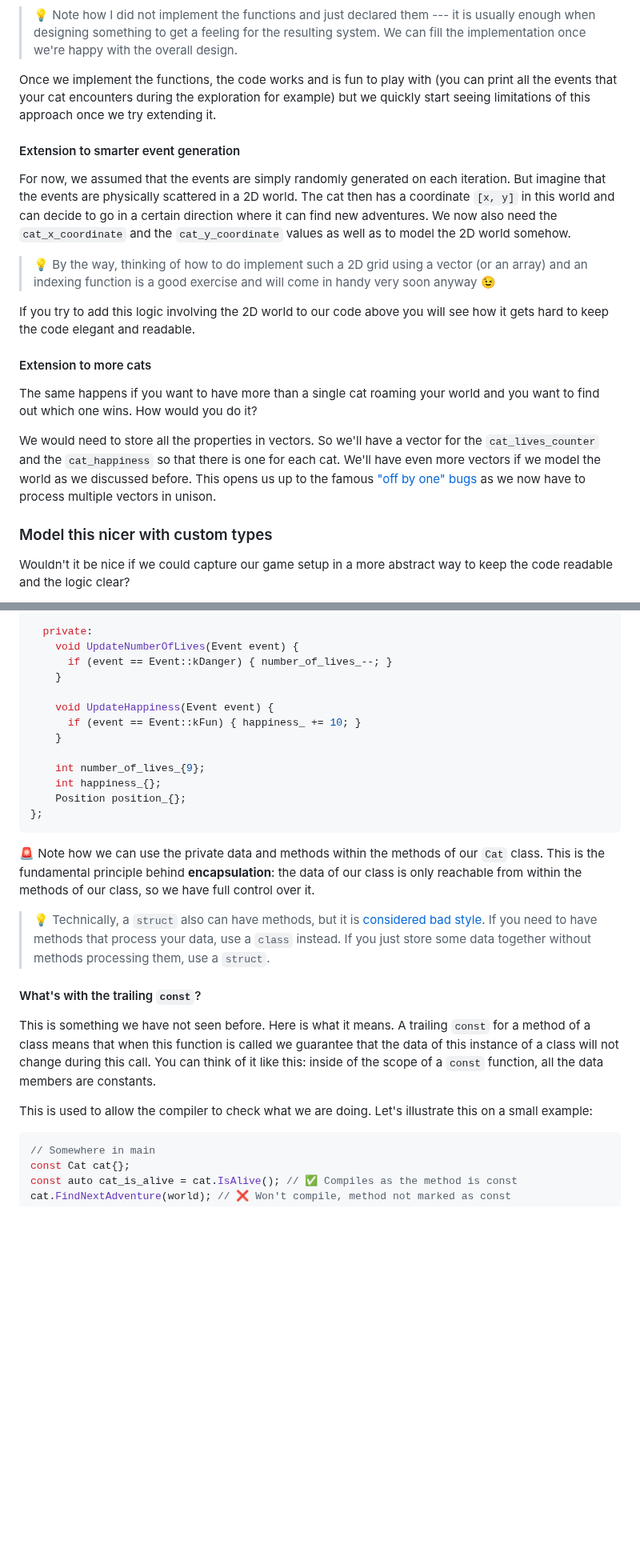
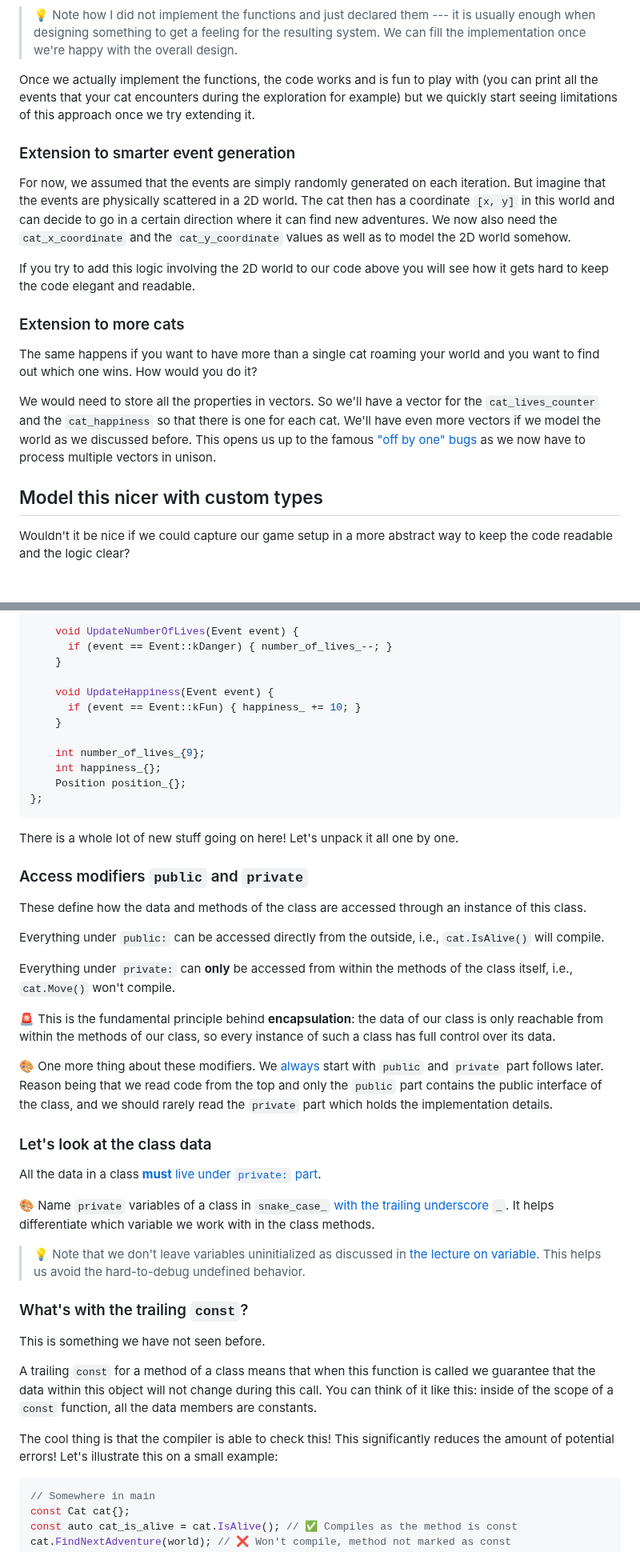
Before and after one commit to cpp-for-yourself/lectures-and-homeworks, a Markdown page: lectures/classes_intro.md, 2 parts joined by grey strips. Shown at 80% size. Rendered like a GitHub page; blank space fills up the shorter version.

````diff
--- a/lectures/classes_intro.md
+++ b/lectures/classes_intro.md
@@ -61,26 +83,23 @@ int main() {
 > :bulb: Note how I did not implement the functions and just declared them --- it is usually enough when designing something to get a feeling for the resulting system. We can fill the implementation once we're happy with the overall design.
 
 <!-- Talking head -->
-Once we implement the functions, the code works and is fun to play with (you can print all the events that your cat encounters during the exploration for example) but we quickly start seeing limitations of this approach once we try extending it.
+Once we actually implement the functions, the code works and is fun to play with (you can print all the events that your cat encounters during the exploration for example) but we quickly start seeing limitations of this approach once we try extending it.
 
-#### Extension to smarter event generation
+### Extension to smarter event generation
 <!-- B-roll cat animation on a grid -->
 For now, we assumed that the events are simply randomly generated on each iteration. But imagine that the events are physically scattered in a 2D world. The cat then has a coordinate `[x, y]` in this world and can decide to go in a certain direction where it can find new adventures. We now also need the `cat_x_coordinate` and the `cat_y_coordinate` values as well as to model the 2D world somehow.
 
 <!-- Talking head -->
-> :bulb: By the way, thinking of how to do implement such a 2D grid using a vector (or an array) and an indexing function is a good exercise and will come in handy very soon anyway :wink:
-
-<!-- Talking head -->
 If you try to add this logic involving the 2D world to our code above you will see how it gets hard to keep the code elegant and readable.
 
-#### Extension to more cats
+### Extension to more cats
 <!-- Talking head -->
 The same happens if you want to have more than a single cat roaming your world and you want to find out which one wins. How would you do it?
 
 <!-- Maybe B-roll code? Or animation? Or just number flying at the viewer -->
 We would need to store all the properties in vectors. So we'll have a vector for the `cat_lives_counter` and the `cat_happiness` so that there is one for each cat. We'll have even more vectors if we model the world as we discussed before. This opens us up to the famous ["off by one" bugs](more_useful_types.md#access-elements-in-an-array) as we now have to process multiple vectors in unison.
 
-### Model this nicer with custom types
+## Model this nicer with custom types
 <!-- Talking head -->
 Wouldn't it be nice if we could capture our game setup in a more abstract way to keep the code readable and the logic clear?
 
@@ -291,5 +236,4 @@ class Cat {
 
-  private:
     void UpdateNumberOfLives(Event event) {
       if (event == Event::kDanger) { number_of_lives_--; }
     }
@@ -303,15 +247,44 @@ class Cat {
     Position position_{};
 };
 ```
-🚨 Note how we can use the private data and methods within the methods of our `Cat` class. This is the fundamental principle behind **encapsulation**: the data of our class is only reachable from within the methods of our class, so we have full control over it.
+<!-- Talking head -->
+There is a whole lot of new stuff going on here! Let's unpack it all one by one.
 
-> :bulb: Technically, a `struct` also can have methods, but it is [considered bad style](https://google.github.io/styleguide/cppguide.html#Structs_vs._Classes). If you need to have methods that process your data, use a `class` instead. If you just store some data together without methods processing them, use a `struct`.
+<!-- B-roll highlight words. Start by "Let's first talk about" -->
+### Access modifiers `public` and `private`
+These define how the data and methods of the class are accessed through an instance of this class.
 
-#### What's with the trailing `const`?
-This is something we have not seen before. Here is what it means. A trailing `const` for a method of a class means that when this function is called we guarantee that the data of this instance of a class will not change during this call. You can think of it like this: inside of the scope of a `const` function, all the data members are constants.
+<!-- B-roll code and compilation succeeds -->
+Everything under `public:` can be accessed directly from the outside, i.e., `cat.IsAlive()` will compile.
 
-This is used to allow the compiler to check what we are doing. Let's illustrate this on a small example:
+<!-- B-roll code and compilation failure -->
+Everything under `private:` can **only** be accessed from within the methods of the class itself, i.e., `cat.Move()` won't compile.
 
+<!-- Talking head -->
+🚨 This is the fundamental principle behind **encapsulation**: the data of our class is only reachable from within the methods of our class, so every instance of such a class has full control over its data.
+
+<!-- Talking head -->
+:art: One more thing about these modifiers. We [always](https://google.github.io/styleguide/cppguide.html#Declaration_Order) start with `public` and `private` part follows later. Reason being that we read code from the top and only the `public` part contains the public interface of the class, and we should rarely read the `private` part which holds the implementation details.
+
+<!-- B-roll highlight code -->
+### Let's look at the class data
+All the data in a class [**must** live under `private:` part](https://google.github.io/styleguide/cppguide.html#Access_Control).
+
+:art: Name `private` variables of a class in `snake_case_` [with the trailing underscore](https://google.github.io/styleguide/cppguide.html#Variable_Names) `_`. It helps differentiate which variable we work with in the class methods.
+
+<!-- Talking head -->
+> :bulb: Note that we don't leave variables uninitialized as discussed in [the lecture on variable](cpp_basic_types_and_variables.md#always-initialize-all-variables). This helps us avoid the hard-to-debug undefined behavior.
+
+<!-- B-roll highlight -->
+<!-- Now it's time we looked at another curiosity! -->
+### What's with the trailing `const`?
+This is something we have not seen before.
+<!-- Talking head -->
+A trailing `const` for a method of a class means that when this function is called we guarantee that the data within this object will not change during this call. You can think of it like this: inside of the scope of a `const` function, all the data members are constants.
+
+The cool thing is that the compiler is able to check this! This significantly reduces the amount of potential errors! Let's illustrate this on a small example:
+
+<!-- B-roll: code -->
 ```c++
 // Somewhere in main
 const Cat cat{};
````
Also changed, not shown: other parts of lectures/classes_intro.md (+103 -123 lines).
